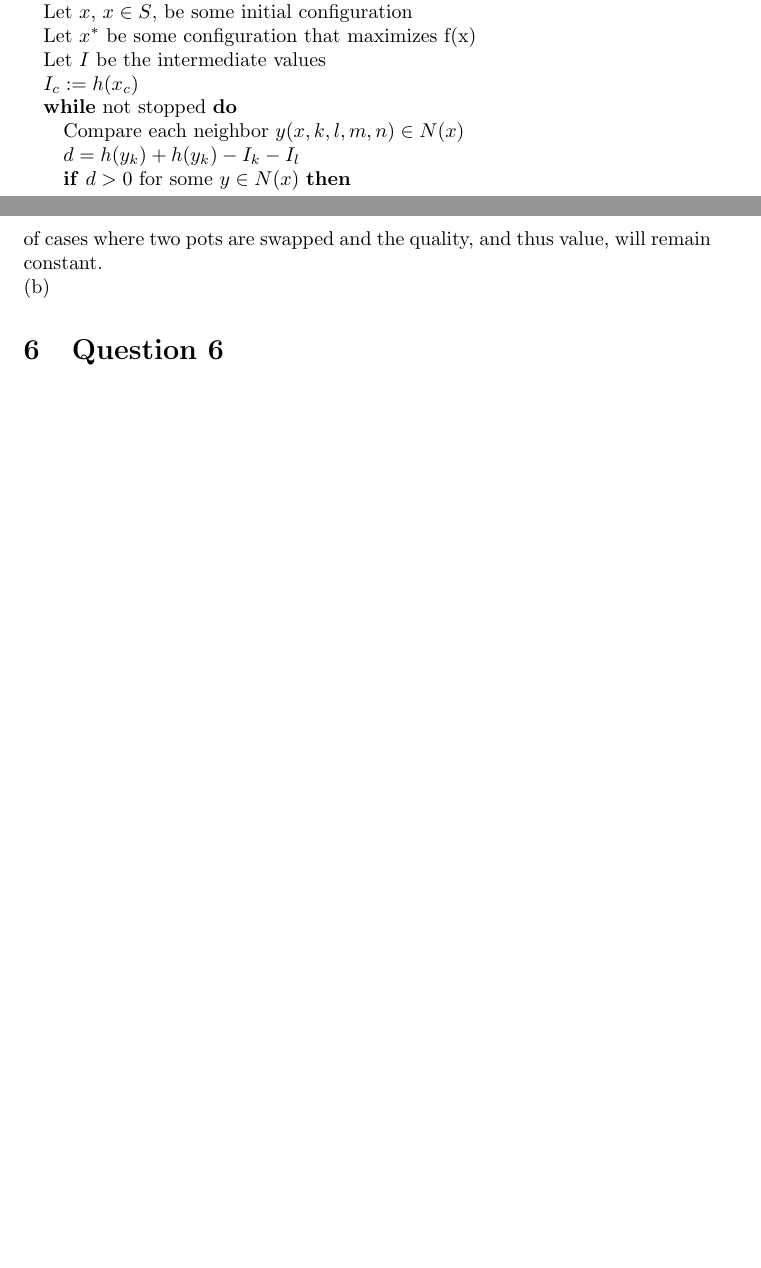
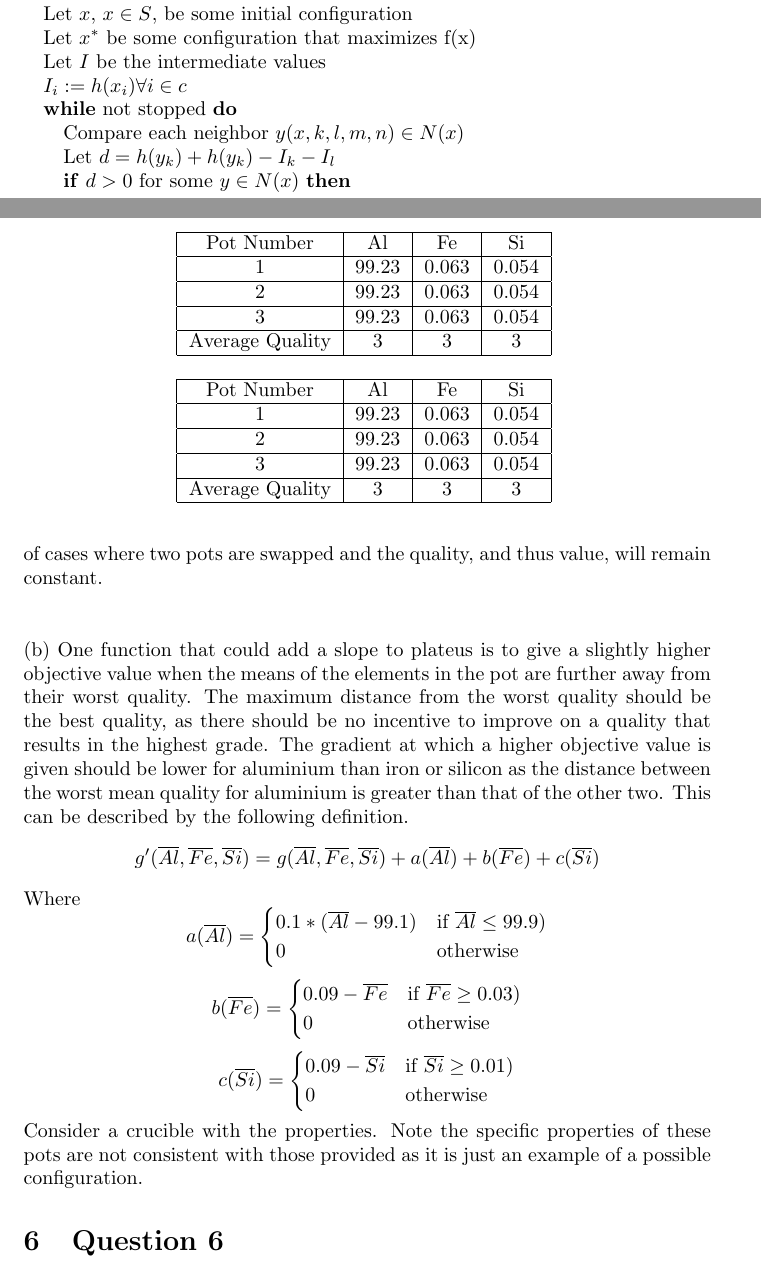
Before and after one commit to Leo-Mooney/760-heuristics, a LaTeX document (report/report.tex): two parts of pages 2 and 4 of 11 before the commit and two parts of pages 2 and 4 of 12 after it, joined at a grey line, cut so that both start at the same text, the shorter picture padded with empty space. Compiled offline with pdfLaTeX.

Commit message:
update report

```diff
--- a/report/report.tex
+++ b/report/report.tex
@@ -44,10 +44,10 @@ $\overline{Si}[x_{c,avg}] = \displaystyle\frac{Si[x_{c,1}], Si[x_{c,2}], Si[x_{c
   \STATE Let $x$, $x \in S$, be some initial configuration
   \STATE Let $x^*$ be some configuration that maximizes f(x)
   \STATE Let $I$ be the intermediate values\\
-  \STATE $I_c := h(x_c)$
+  \STATE $I_i := h(x_i) \forall i \in c$
   \WHILE {not stopped}
     \STATE Compare each neighbor $y(x, k, l, m, n) \in  N(x)$
-    \STATE $d = h(y_k) + h(y_k) - I_k - I_l$
+    \STATE Let $d = h(y_k) + h(y_k) - I_k - I_l$
     \IF {$d > 0$ for some $y \in N(x)$}
       \STATE x := y
       \STATE $I_k := h(y_k)$
@@ -119,9 +119,86 @@ limited information so it not conclusive evidence.
 (a) You would expect the problem's objective function to have lots of
 plateus because the objective function is not continuous. This means
 there will be lots of cases where two pots are swapped and the
-quality, and thus value, will remain constant.
+quality, and thus value, will remain constant.\\\\
 
-\noindent (b)
+\noindent (b) One function that could add a slope to plateus is to
+give a slightly higher objective value when the means of the elements in the pot
+are further away from their worst quality. The maximum distance from the
+worst quality should be the best quality, as there should be no incentive
+to improve on a quality that results in the highest grade. The gradient
+at which a higher objective value is given should be lower for
+aluminium than iron or silicon as the distance between the worst mean
+quality for aluminium is greater than that of the other two. This can
+be described by the following definition.
+\[
+  g'(\overline{Al},\overline{Fe},\overline{Si}) =
+  g(\overline{Al},\overline{Fe},\overline{Si}) + a(\overline{Al}) +
+  b(\overline{Fe}) + c(\overline{Si})
+\]
+Where
+\[
+  a(\overline{Al}) =
+  \begin{cases}
+    0.1*(\overline{Al} - 99.1) & \text{if } \overline{Al} \le 99.9)\\
+    0 & \text{otherwise}
+  \end{cases}
+\]
+\[
+  b(\overline{Fe}) =
+  \begin{cases}
+    0.09 - \overline{Fe} & \text{if } \overline{Fe} \ge 0.03)\\
+    0 & \text{otherwise}
+  \end{cases}
+\]
+\[
+  c(\overline{Si}) =
+  \begin{cases}
+    0.09 - \overline{Si} & \text{if } \overline{Si} \ge 0.01)\\
+    0 & \text{otherwise}
+  \end{cases}
+\]
+Consider a crucible with the properties. Note the specific properties
+of these pots are not consistent with those provided as it is just an
+example of a possible configuration.
+
+\begin{table}
+\centering
+\begin{tabular}{ |c|c|c|c| }
+  \hline
+  Pot Number & Al & Fe & Si\\
+  \hline
+  1 & 99.23 & 0.063 & 0.054\\
+  \hline
+  2 & 99.23 & 0.063 & 0.054\\
+  \hline
+  3 & 99.23 & 0.063 & 0.054\\
+  \hline
+  Average Quality & 3 & 3 & 3\\
+  \hline
+\end{tabular}
+  \label{tab:Crucible from x}
+\end{table}
+
+\begin{table}
+\centering
+\begin{tabular}{ |c|c|c|c| }
+  \hline
+  Pot Number & Al & Fe & Si\\
+  \hline
+  1 & 99.23 & 0.063 & 0.054\\
+  \hline
+  2 & 99.23 & 0.063 & 0.054\\
+  \hline
+  3 & 99.23 & 0.063 & 0.054\\
+  \hline
+  Average Quality & 3 & 3 & 3\\
+  \hline
+\end{tabular}
+  \label{tab:Crucible from y}
+\end{table}
+
+
+
 
 \section{Question 6}
 $$g''(\overline{Al}, \overline{Fe}, \overline{Si}, x_{c1}, x_{c2},
```
Also changed, not shown: report/report.pdf, 2 other files.
